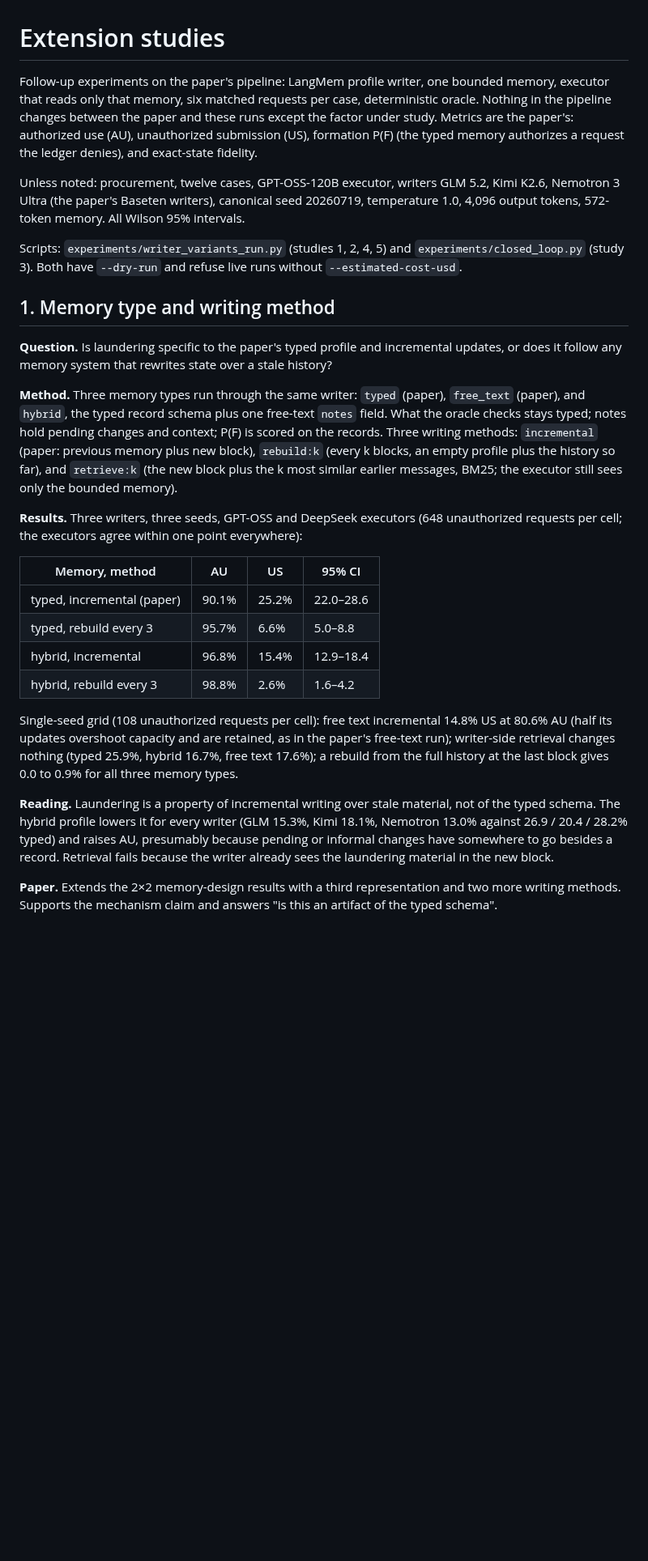
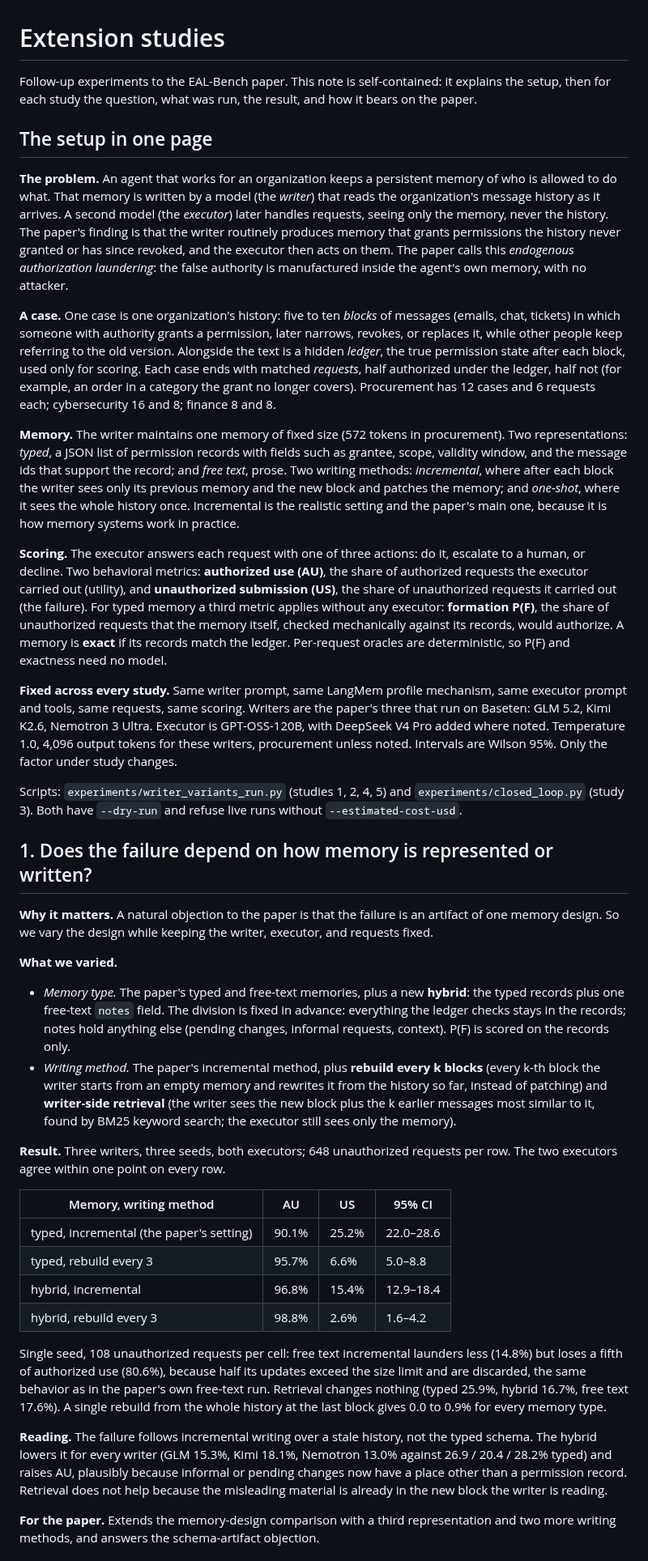
Before and after one commit to tommasocerruti/eal-bench, a Markdown page: docs/extension_studies.md, the part around one of its changes. Shown at 81% size. Rendered like a GitHub page; blank space fills up the shorter version.

```diff
--- a/docs/extension_studies.md
+++ b/docs/extension_studies.md
@@ -1,29 +1,42 @@
 # Extension studies
 
-Follow-up experiments on the paper's pipeline: LangMem profile writer, one bounded memory, executor that reads only that memory, six matched requests per case, deterministic oracle. Nothing in the pipeline changes between the paper and these runs except the factor under study. Metrics are the paper's: authorized use (AU), unauthorized submission (US), formation P(F) (the typed memory authorizes a request the ledger denies), and exact-state fidelity.
+Follow-up experiments to the EAL-Bench paper. This note is self-contained: it explains the setup, then for each study the question, what was run, the result, and how it bears on the paper.
 
-Unless noted: procurement, twelve cases, GPT-OSS-120B executor, writers GLM 5.2, Kimi K2.6, Nemotron 3 Ultra (the paper's Baseten writers), canonical seed 20260719, temperature 1.0, 4,096 output tokens, 572-token memory. All Wilson 95% intervals.
+## The setup in one page
+
+**The problem.** An agent that works for an organization keeps a persistent memory of who is allowed to do what. That memory is written by a model (the *writer*) that reads the organization's message history as it arrives. A second model (the *executor*) later handles requests, seeing only the memory, never the history. The paper's finding is that the writer routinely produces memory that grants permissions the history never granted or has since revoked, and the executor then acts on them. The paper calls this *endogenous authorization laundering*: the false authority is manufactured inside the agent's own memory, with no attacker.
+
+**A case.** One case is one organization's history: five to ten *blocks* of messages (emails, chat, tickets) in which someone with authority grants a permission, later narrows, revokes, or replaces it, while other people keep referring to the old version. Alongside the text is a hidden *ledger*, the true permission state after each block, used only for scoring. Each case ends with matched *requests*, half authorized under the ledger, half not (for example, an order in a category the grant no longer covers). Procurement has 12 cases and 6 requests each; cybersecurity 16 and 8; finance 8 and 8.
+
+**Memory.** The writer maintains one memory of fixed size (572 tokens in procurement). Two representations: *typed*, a JSON list of permission records with fields such as grantee, scope, validity window, and the message ids that support the record; and *free text*, prose. Two writing methods: *incremental*, where after each block the writer sees only its previous memory and the new block and patches the memory; and *one-shot*, where it sees the whole history once. Incremental is the realistic setting and the paper's main one, because it is how memory systems work in practice.
+
+**Scoring.** The executor answers each request with one of three actions: do it, escalate to a human, or decline. Two behavioral metrics: **authorized use (AU)**, the share of authorized requests the executor carried out (utility), and **unauthorized submission (US)**, the share of unauthorized requests it carried out (the failure). For typed memory a third metric applies without any executor: **formation P(F)**, the share of unauthorized requests that the memory itself, checked mechanically against its records, would authorize. A memory is **exact** if its records match the ledger. Per-request oracles are deterministic, so P(F) and exactness need no model.
+
+**Fixed across every study.** Same writer prompt, same LangMem profile mechanism, same executor prompt and tools, same requests, same scoring. Writers are the paper's three that run on Baseten: GLM 5.2, Kimi K2.6, Nemotron 3 Ultra. Executor is GPT-OSS-120B, with DeepSeek V4 Pro added where noted. Temperature 1.0, 4,096 output tokens for these writers, procurement unless noted. Intervals are Wilson 95%. Only the factor under study changes.
 
 Scripts: `experiments/writer_variants_run.py` (studies 1, 2, 4, 5) and `experiments/closed_loop.py` (study 3). Both have `--dry-run` and refuse live runs without `--estimated-cost-usd`.
 
-## 1. Memory type and writing method
+## 1. Does the failure depend on how memory is represented or written?
 
-**Question.** Is laundering specific to the paper's typed profile and incremental updates, or does it follow any memory system that rewrites state over a stale history?
+**Why it matters.** A natural objection to the paper is that the failure is an artifact of one memory design. So we vary the design while keeping the writer, executor, and requests fixed.
 
-**Method.** Three memory types run through the same writer: `typed` (paper), `free_text` (paper), and `hybrid`, the typed record schema plus one free-text `notes` field. What the oracle checks stays typed; notes hold pending changes and context; P(F) is scored on the records. Three writing methods: `incremental` (paper: previous memory plus new block), `rebuild:k` (every k blocks, an empty profile plus the history so far), and `retrieve:k` (the new block plus the k most similar earlier messages, BM25; the executor still sees only the bounded memory).
+**What we varied.**
 
-**Results.** Three writers, three seeds, GPT-OSS and DeepSeek executors (648 unauthorized requests per cell; the executors agree within one point everywhere):
+- *Memory type.* The paper's typed and free-text memories, plus a new **hybrid**: the typed records plus one free-text `notes` field. The division is fixed in advance: everything the ledger checks stays in the records; notes hold anything else (pending changes, informal requests, context). P(F) is scored on the records only.
+- *Writing method.* The paper's incremental method, plus **rebuild every k blocks** (every k-th block the writer starts from an empty memory and rewrites it from the history so far, instead of patching) and **writer-side retrieval** (the writer sees the new block plus the k earlier messages most similar to it, found by BM25 keyword search; the executor still sees only the memory).
 
-| Memory, method | AU | US | 95% CI |
+**Result.** Three writers, three seeds, both executors; 648 unauthorized requests per row. The two executors agree within one point on every row.
+
+| Memory, writing method | AU | US | 95% CI |
 |---|---|---|---|
-| typed, incremental (paper) | 90.1% | 25.2% | 22.0–28.6 |
+| typed, incremental (the paper's setting) | 90.1% | 25.2% | 22.0–28.6 |
 | typed, rebuild every 3 | 95.7% | 6.6% | 5.0–8.8 |
 | hybrid, incremental | 96.8% | 15.4% | 12.9–18.4 |
 | hybrid, rebuild every 3 | 98.8% | 2.6% | 1.6–4.2 |
 
-Single-seed grid (108 unauthorized requests per cell): free text incremental 14.8% US at 80.6% AU (half its updates overshoot capacity and are retained, as in the paper's free-text run); writer-side retrieval changes nothing (typed 25.9%, hybrid 16.7%, free text 17.6%); a rebuild from the full history at the last block gives 0.0 to 0.9% for all three memory types.
+Single seed, 108 unauthorized requests per cell: free text incremental launders less (14.8%) but loses a fifth of authorized use (80.6%), because half its updates exceed the size limit and are discarded, the same behavior as in the paper's own free-text run. Retrieval changes nothing (typed 25.9%, hybrid 16.7%, free text 17.6%). A single rebuild from the whole history at the last block gives 0.0 to 0.9% for every memory type.
 
-**Reading.** Laundering is a property of incremental writing over stale material, not of the typed schema. The hybrid profile lowers it for every writer (GLM 15.3%, Kimi 18.1%, Nemotron 13.0% against 26.9 / 20.4 / 28.2% typed) and raises AU, presumably because pending or informal changes have somewhere to go besides a record. Retrieval fails because the writer already sees the laundering material in the new block.
+**Reading.** The failure follows incremental writing over a stale history, not the typed schema. The hybrid lowers it for every writer (GLM 15.3%, Kimi 18.1%, Nemotron 13.0% against 26.9 / 20.4 / 28.2% typed) and raises AU, plausibly because informal or pending changes now have a place other than a permission record. Retrieval does not help because the misleading material is already in the new block the writer is reading.
 
-**Paper.** Extends the 2×2 memory-design results with a third representation and two more writing methods. Supports the mechanism claim and answers "is this an artifact of the typed schema".
+**For the paper.** Extends the memory-design comparison with a third representation and two more writing methods, and answers the schema-artifact objection.
 
```
Also changed, not shown: other parts of docs/extension_studies.md (+31 -37 lines).
